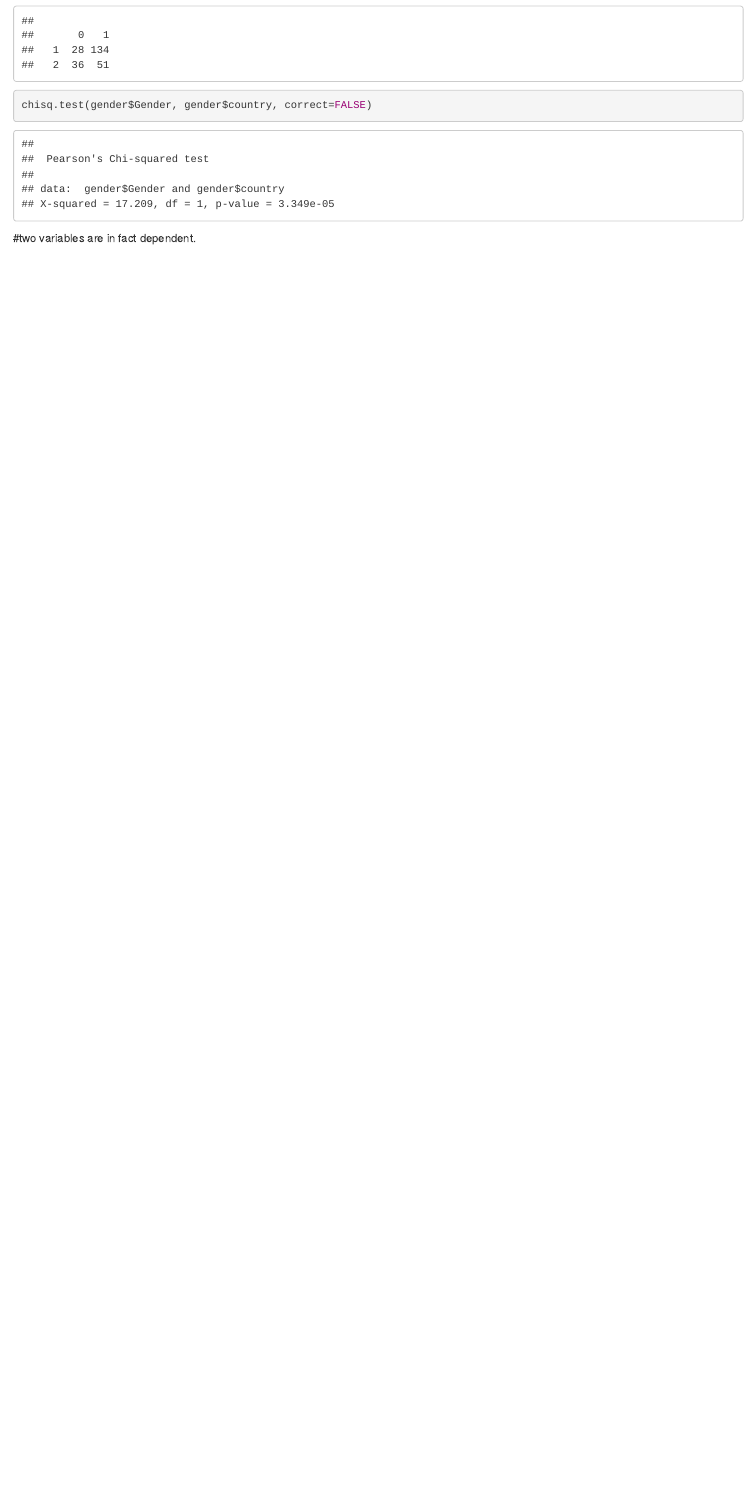
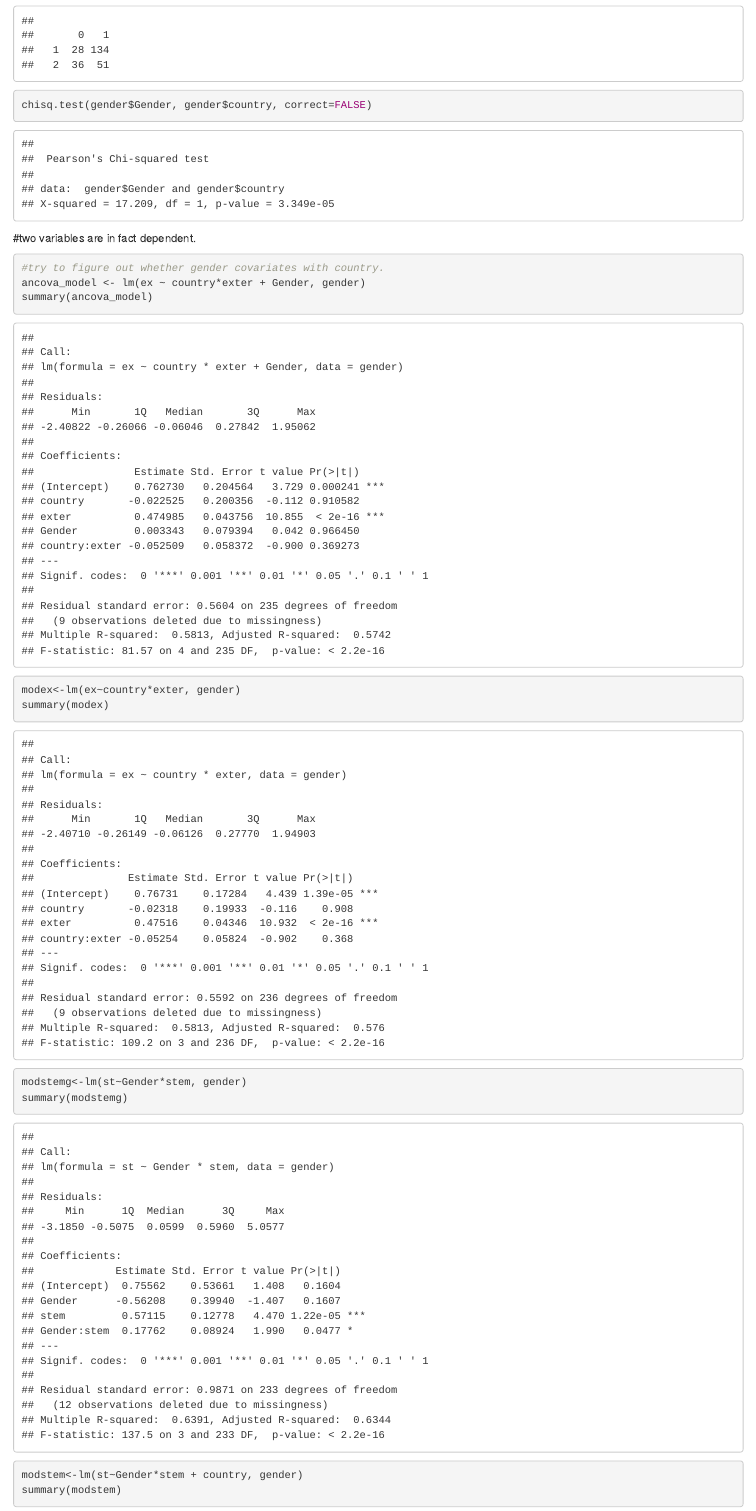
Before and after one commit to jessieeeee77/portifolio, an R Markdown document (p09.Rmd): the page in a window 1100 px wide, from 1360 px down. Rendered offline with R 4.5, knitr and Pandoc, with nearby package versions; some code elsewhere in the file could not run offline.

Commit message:
conmmit22

````diff
--- a/p09.Rmd
+++ b/p09.Rmd
@@ -21,3 +21,16 @@
 chisq.test(gender$Gender, gender$country, correct=FALSE)
 ```
 #two variables are in fact dependent.
+```{r ancova}
+#try to figure out whether gender covariates with country.
+ancova_model <- lm(ex ~ country*exter + Gender, gender)
+summary(ancova_model)
+
+modex<-lm(ex~country*exter, gender)
+summary(modex)
+```
+```{r stem}
+modstemg<-lm(st~Gender*stem, gender)
+summary(modstemg)
+modstem<-lm(st~Gender*stem + country, gender)
+summary(modstem)
````
Also changed, not shown: p09.Rmd (19 more changed lines).
